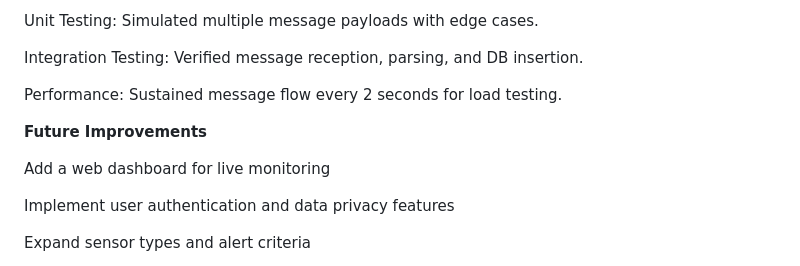
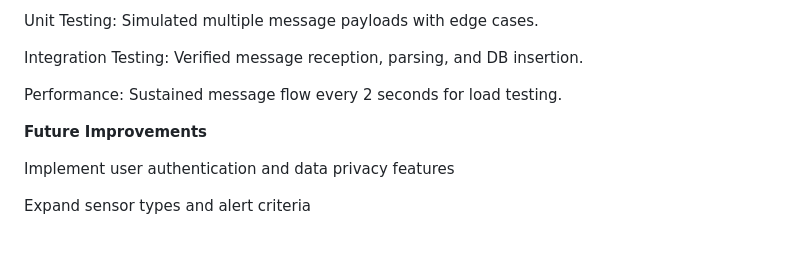
Before and after one commit to vaishnavi2005-ux/elderly_health_care_monitoring, a Markdown page: README.md, the part around the change. GitHub-like rendering; blank space fills up the shorter version.

```diff
--- a/README.md
+++ b/README.md
@@ -236,8 +236,6 @@ Performance: Sustained message flow every 2 seconds for load testing.
 
 **Future Improvements**
 
-Add a web dashboard for live monitoring
-
 Implement user authentication and data privacy features
 
 Expand sensor types and alert criteria
```
